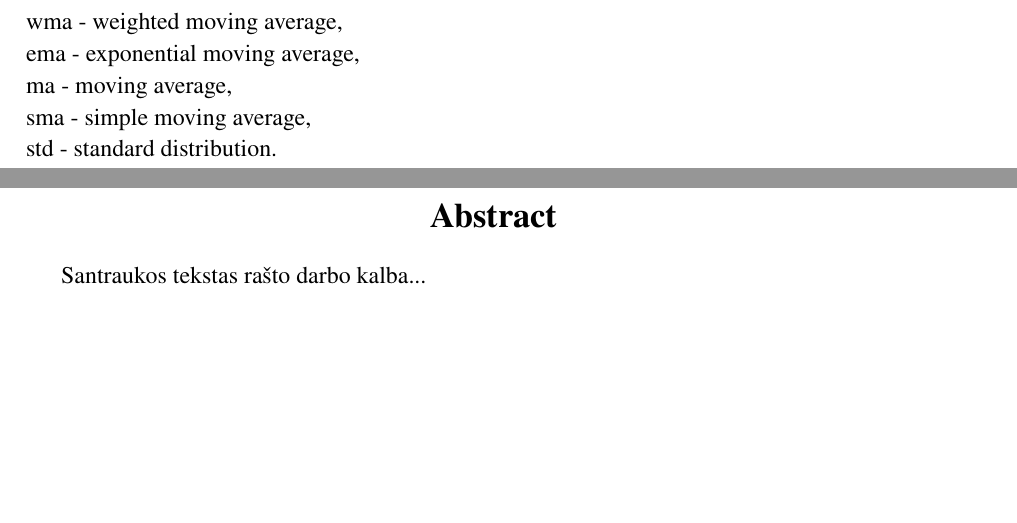
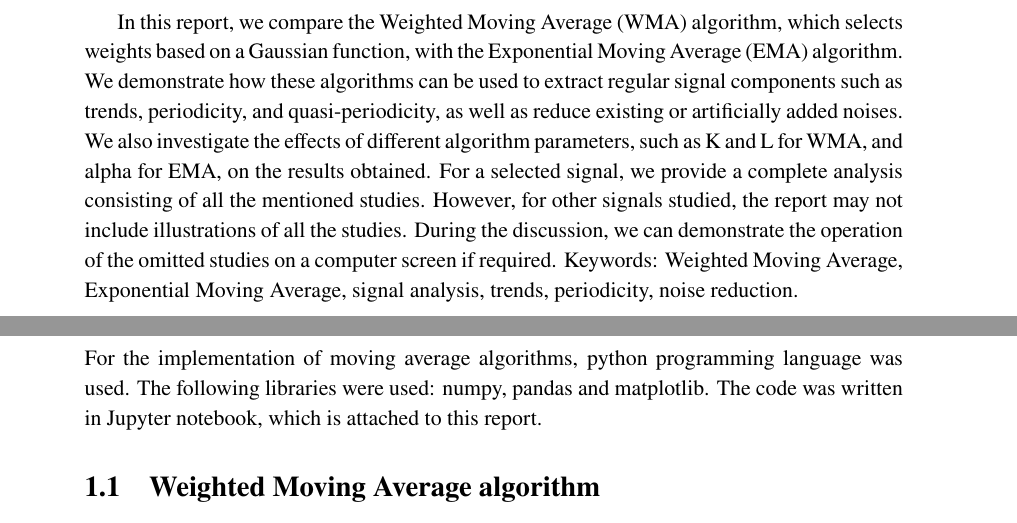
Before and after one commit to KazysV/sap, a LaTeX document (report/mainDocument_EN.tex, which reads report/abstract.tex): two parts of pages 3 and 4 of 10 before the commit and two parts of pages 3 and 4 of 7 after it, joined at a grey line, cut at the place of the change, the shorter picture padded with empty space. Compiled offline with pdfLaTeX.

```diff
--- a/report/abstract.tex
+++ b/report/abstract.tex
@@ -1 +1,3 @@
-Santraukos tekstas rašto darbo kalba...
+In this report, we compare the Weighted Moving Average (WMA) algorithm, which selects weights based on a Gaussian function, with the Exponential Moving Average (EMA) algorithm. We demonstrate how these algorithms can be used to extract regular signal components such as trends, periodicity, and quasi-periodicity, as well as reduce existing or artificially added noises. We also investigate the effects of different algorithm parameters, such as K and L for WMA, and alpha for EMA, on the results obtained.
+For a selected signal, we provide a complete analysis consisting of all the mentioned studies. However, for other signals studied, the report may not include illustrations of all the studies. During the discussion, we can demonstrate the operation of the omitted studies on a computer screen if required.
+Keywords: Weighted Moving Average, Exponential Moving Average, signal analysis, trends, periodicity, noise reduction.
--- a/report/mainDocument_EN.tex
+++ b/report/mainDocument_EN.tex
@@ -26,16 +26,11 @@
 \tableofcontents
 
 
-%keywords and notations if needed
-\sectionWithoutNumber{Keywords and abbreviations}{keywords}
-{wma - weighted moving average,\\
-ema - exponential moving average,\\
-ma - moving average,\\
-sma - simple moving average,\\
-std - standard distribution.\\
-}
+\newpage
+\abstract{\input{abstract}}%tex-file of abstract in original language
+%the main part
+\newpage
+\section{Algorithm implementation}\label{sec:motivation}
 
- %both abstracts
-\bothabstracts{\input{abstract}}%tex-file of abstract in original language
-{Darbo pavadinimas kita kalba} %if work is in LT this title should be in English
-{\input{abstractEN}}%tex-file of abstract in other language
+For the implementation of moving average algorithms, python programming language was used. The following libraries were used: numpy, pandas and matplotlib. The code was written in Jupyter notebook, which is attached to this report.
+\subsection{Weighted Moving Average algorithm}\label{sec:example}
```
Also changed, not shown: report/abstractEN.tex (deleted, +0 -2 lines), report/introduction.tex (deleted, +0 -3 lines), report/mainDocument_EN.bbl, report/mainDocument_EN.pdf, report/mainDocument_EN.tex (25 more changed lines), 8 other files.
